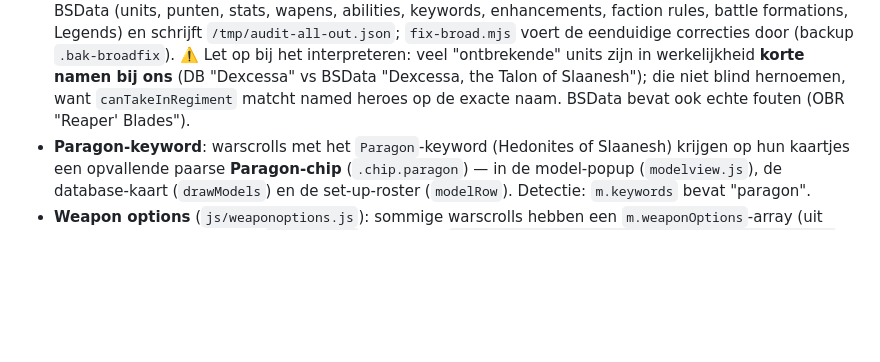
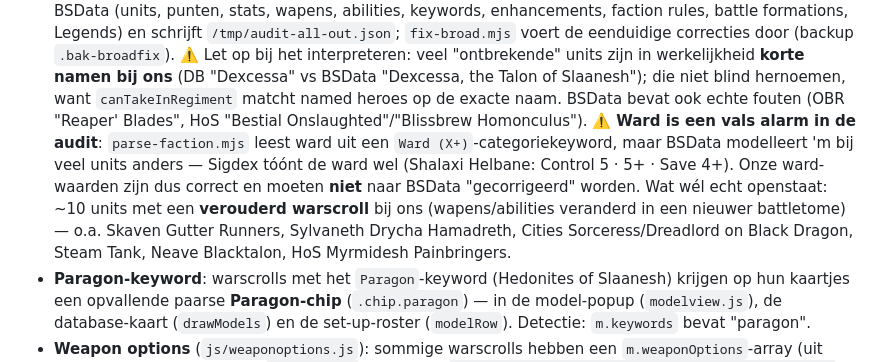
Before and after one commit to LdeGroen/aoscompanion, a Markdown page: CLAUDE.md, the part around the change. Drawn GitHub-style; blank space fills up the shorter version.

Commit message:
Doc: uitkomst brede audit (ward = vals alarm, verouderde warscrolls open)
Co-Authored-By: Claude Opus 4.8 <noreply@anthropic.com>

```diff
--- a/CLAUDE.md
+++ b/CLAUDE.md
@@ -391,7 +391,15 @@ laadt dezelfde URL.
   eenduidige correcties door (backup `.bak-broadfix`). ⚠️ Let op bij het interpreteren: veel
   "ontbrekende" units zijn in werkelijkheid **korte namen bij ons** (DB "Dexcessa" vs BSData
   "Dexcessa, the Talon of Slaanesh"); die niet blind hernoemen, want `canTakeInRegiment` matcht
-  named heroes op de exacte naam. BSData bevat ook echte fouten (OBR "Reaper' Blades").
+  named heroes op de exacte naam. BSData bevat ook echte fouten (OBR "Reaper' Blades",
+  HoS "Bestial Onslaughted"/"Blissbrew Homonculus").
+  ⚠️ **Ward is een vals alarm in de audit**: `parse-faction.mjs` leest ward uit een
+  `Ward (X+)`-categoriekeyword, maar BSData modelleert 'm bij veel units anders — Sigdex tóónt de
+  ward wel (Shalaxi Helbane: Control 5 · 5+ · Save 4+). Onze ward-waarden zijn dus correct en moeten
+  **niet** naar BSData "gecorrigeerd" worden. Wat wél echt openstaat: ~10 units met een **verouderd
+  warscroll** bij ons (wapens/abilities veranderd in een nieuwer battletome) — o.a. Skaven Gutter
+  Runners, Sylvaneth Drycha Hamadreth, Cities Sorceress/Dreadlord on Black Dragon, Steam Tank,
+  Neave Blacktalon, HoS Myrmidesh Painbringers.
 - **Paragon-keyword**: warscrolls met het `Paragon`-keyword (Hedonites of Slaanesh) krijgen op hun
   kaartjes een opvallende paarse **Paragon-chip** (`.chip.paragon`) — in de model-popup
   (`modelview.js`), de database-kaart (`drawModels`) en de set-up-roster (`modelRow`). Detectie:
```
